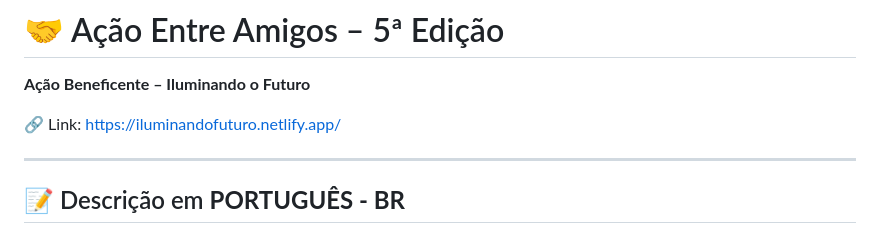
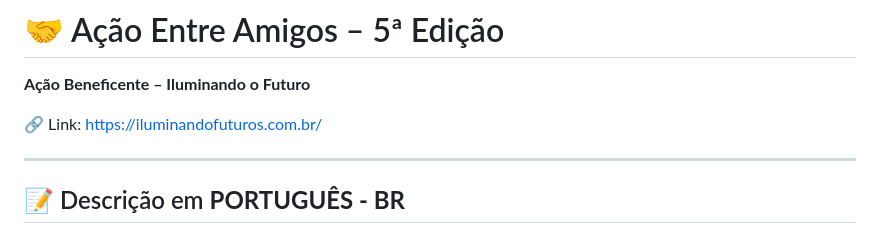
Before and after one commit to JuniorSilva88/Acao-entre-amigos-teste, a Markdown page: README.md, the part around the change. GitHub-like rendering.

Commit message:
Update README.md
domínio novo

```diff
--- a/README.md
+++ b/README.md
@@ -6,7 +6,7 @@
 
 **Ação Beneficente – Iluminando o Futuro**
 
-🔗 Link: [https://iluminandofuturo.netlify.app/](https://iluminandofuturo.netlify.app/)
+🔗 Link: [https://iluminandofuturos.com.br/](https://iluminandofuturos.com.br/)
 
 
 
```
